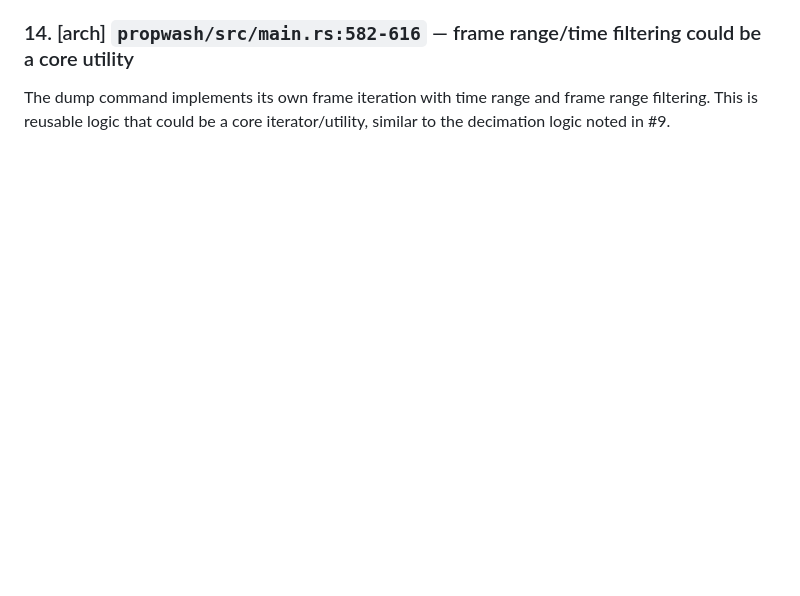
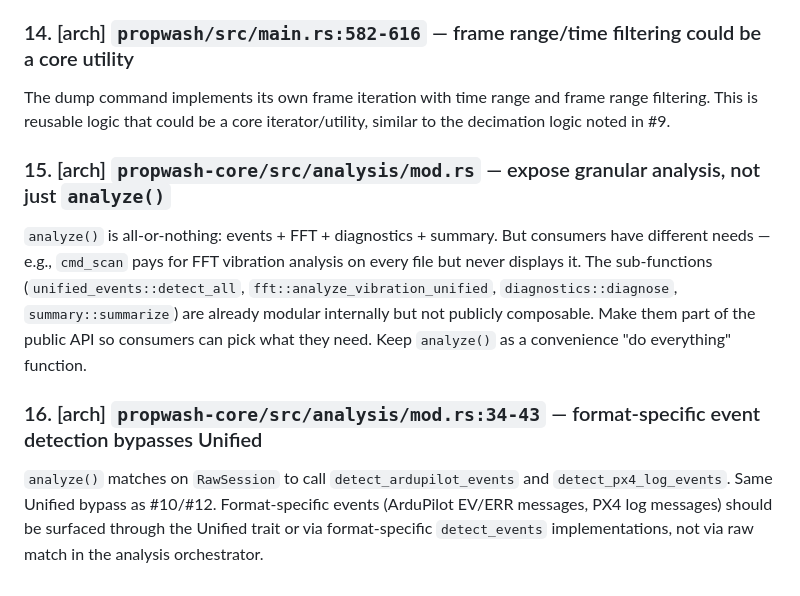
Before and after one commit to Iteratrix/propwash, a Markdown page: REVIEW_NOTES.md, the part around the change. Drawn GitHub-style; blank space fills up the shorter version.

Commit message:
Add review comments 15-16: granular analysis API and Unified bypass in analyze()
analyze() is all-or-nothing when consumers need composable pieces.
Format-specific event detection also bypasses the Unified abstraction.

https://claude.ai/code/session_015vSkbPvmat6E5E9bA7jUbB

```diff
--- a/REVIEW_NOTES.md
+++ b/REVIEW_NOTES.md
@@ -74,3 +74,9 @@ The entire 263-line `episodes.rs` module is pure analysis logic: grouping tempor
 
 ### 14. [arch] `propwash/src/main.rs:582-616` — frame range/time filtering could be a core utility
 The dump command implements its own frame iteration with time range and frame range filtering. This is reusable logic that could be a core iterator/utility, similar to the decimation logic noted in #9.
+
+### 15. [arch] `propwash-core/src/analysis/mod.rs` — expose granular analysis, not just `analyze()`
+`analyze()` is all-or-nothing: events + FFT + diagnostics + summary. But consumers have different needs — e.g., `cmd_scan` pays for FFT vibration analysis on every file but never displays it. The sub-functions (`unified_events::detect_all`, `fft::analyze_vibration_unified`, `diagnostics::diagnose`, `summary::summarize`) are already modular internally but not publicly composable. Make them part of the public API so consumers can pick what they need. Keep `analyze()` as a convenience "do everything" function.
+
+### 16. [arch] `propwash-core/src/analysis/mod.rs:34-43` — format-specific event detection bypasses Unified
+`analyze()` matches on `RawSession` to call `detect_ardupilot_events` and `detect_px4_log_events`. Same Unified bypass as #10/#12. Format-specific events (ArduPilot EV/ERR messages, PX4 log messages) should be surfaced through the Unified trait or via format-specific `detect_events` implementations, not via raw match in the analysis orchestrator.
```
